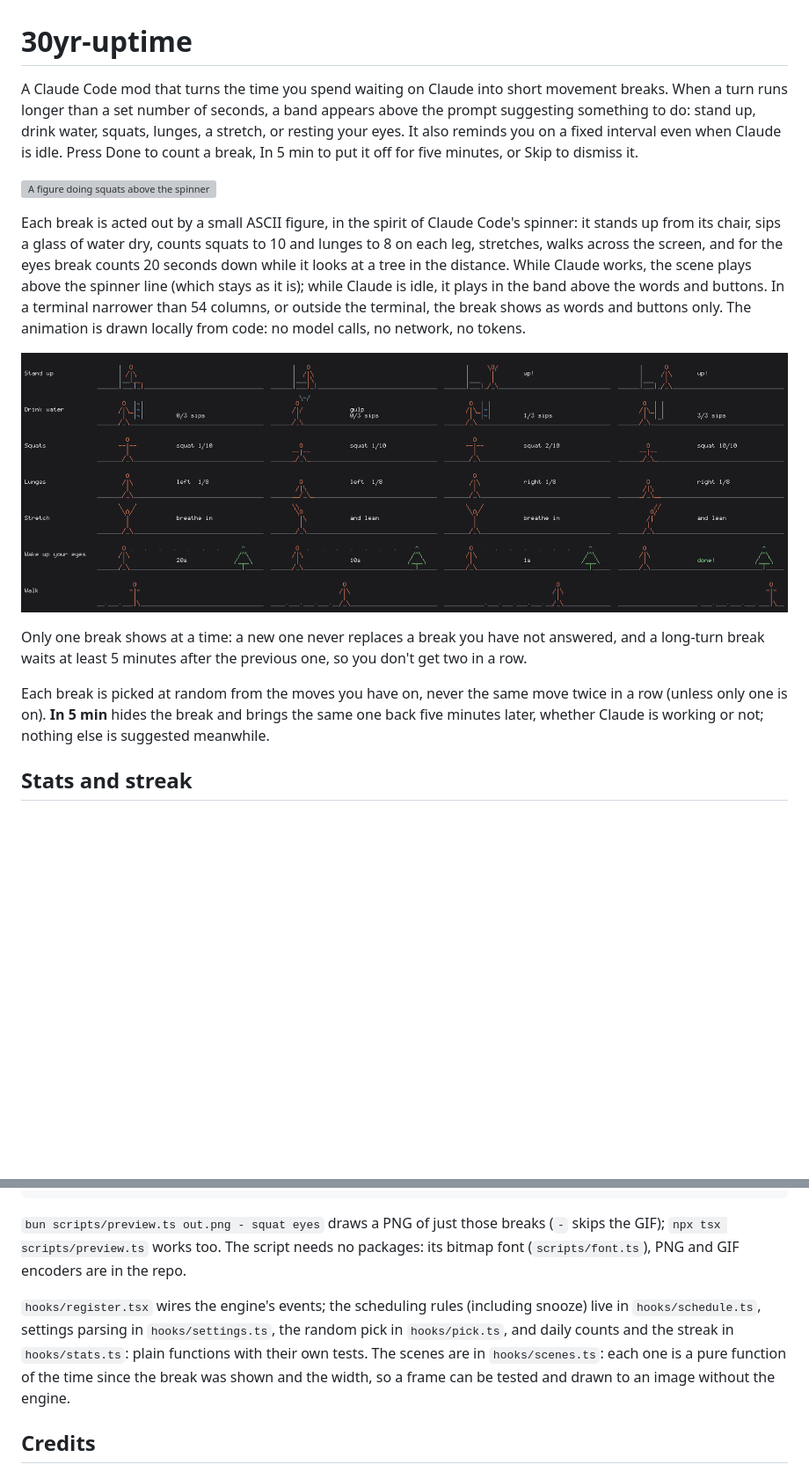
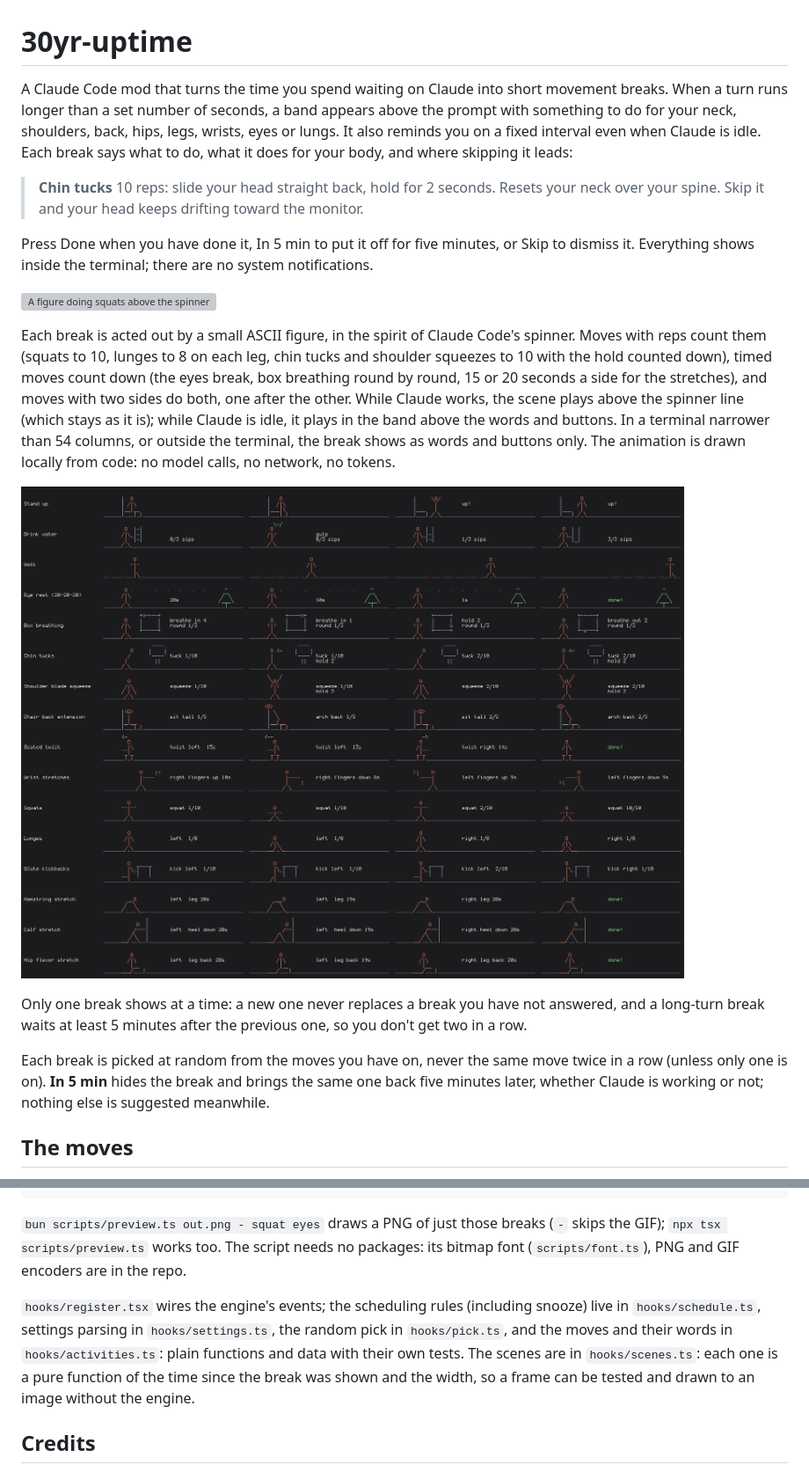
Before and after one commit to mamrezme/30yr-uptime, a Markdown page: README.md, 2 parts joined by grey strips. Shown at 88% size. Rendered like a GitHub page; pictures changed too: assets/preview.png; blank space fills up the shorter version; grey boxes are pictures that could not be loaded.

```diff
--- a/README.md
+++ b/README.md
@@ -1,8 +1,12 @@
 # 30yr-uptime
 
-A Claude Code mod that turns the time you spend waiting on Claude into short movement breaks. When a turn runs longer than a set number of seconds, a band appears above the prompt suggesting something to do: stand up, drink water, squats, lunges, a stretch, or resting your eyes. It also reminds you on a fixed interval even when Claude is idle. Press Done to count a break, In 5 min to put it off for five minutes, or Skip to dismiss it.
+A Claude Code mod that turns the time you spend waiting on Claude into short movement breaks. When a turn runs longer than a set number of seconds, a band appears above the prompt with something to do for your neck, shoulders, back, hips, legs, wrists, eyes or lungs. It also reminds you on a fixed interval even when Claude is idle. Each break says what to do, what it does for your body, and where skipping it leads:
+
+> **Chin tucks** 10 reps: slide your head straight back, hold for 2 seconds. Resets your neck over your spine. Skip it and your head keeps drifting toward the monitor.
+
+Press Done when you have done it, In 5 min to put it off for five minutes, or Skip to dismiss it. Everything shows inside the terminal; there are no system notifications.
 
 ![A figure doing squats above the spinner while Claude works](assets/preview.gif)
 
-Each break is acted out by a small ASCII figure, in the spirit of Claude Code's spinner: it stands up from its chair, sips a glass of water dry, counts squats to 10 and lunges to 8 on each leg, stretches, walks across the screen, and for the eyes break counts 20 seconds down while it looks at a tree in the distance. While Claude works, the scene plays above the spinner line (which stays as it is); while Claude is idle, it plays in the band above the words and buttons. In a terminal narrower than 54 columns, or outside the terminal, the break shows as words and buttons only. The animation is drawn locally from code: no model calls, no network, no tokens.
+Each break is acted out by a small ASCII figure, in the spirit of Claude Code's spinner. Moves with reps count them (squats to 10, lunges to 8 on each leg, chin tucks and shoulder squeezes to 10 with the hold counted down), timed moves count down (the eyes break, box breathing round by round, 15 or 20 seconds a side for the stretches), and moves with two sides do both, one after the other. While Claude works, the scene plays above the spinner line (which stays as it is); while Claude is idle, it plays in the band above the words and buttons. In a terminal narrower than 54 columns, or outside the terminal, the break shows as words and buttons only. The animation is drawn locally from code: no model calls, no network, no tokens.
 
@@ -12,5 +16,5 @@ Only one break shows at a time: a new one never replaces a break you have not an
 
 Each break is picked at random from the moves you have on, never the same move twice in a row (unless only one is on). **In 5 min** hides the break and brings the same one back five minutes later, whether Claude is working or not; nothing else is suggested meanwhile.
 
-## Stats and streak
+## The moves
 
@@ -53,7 +70,7 @@ bun scripts/preview.ts assets/preview.png assets/preview.gif   # redraw the prev
 
 `bun scripts/preview.ts out.png - squat eyes` draws a PNG of just those breaks (`-` skips the GIF); `npx tsx scripts/preview.ts` works too. The script needs no packages: its bitmap font (`scripts/font.ts`), PNG and GIF encoders are in the repo.
 
-`hooks/register.tsx` wires the engine's events; the scheduling rules (including snooze) live in `hooks/schedule.ts`, settings parsing in `hooks/settings.ts`, the random pick in `hooks/pick.ts`, and daily counts and the streak in `hooks/stats.ts`: plain functions with their own tests. The scenes are in `hooks/scenes.ts`: each one is a pure function of the time since the break was shown and the width, so a frame can be tested and drawn to an image without the engine.
+`hooks/register.tsx` wires the engine's events; the scheduling rules (including snooze) live in `hooks/schedule.ts`, settings parsing in `hooks/settings.ts`, the random pick in `hooks/pick.ts`, and the moves and their words in `hooks/activities.ts`: plain functions and data with their own tests. The scenes are in `hooks/scenes.ts`: each one is a pure function of the time since the break was shown and the width, so a frame can be tested and drawn to an image without the engine.
 
 ## Credits
 
```
Also changed, not shown: other parts of README.md (+23 -10 lines), 17 other files.
